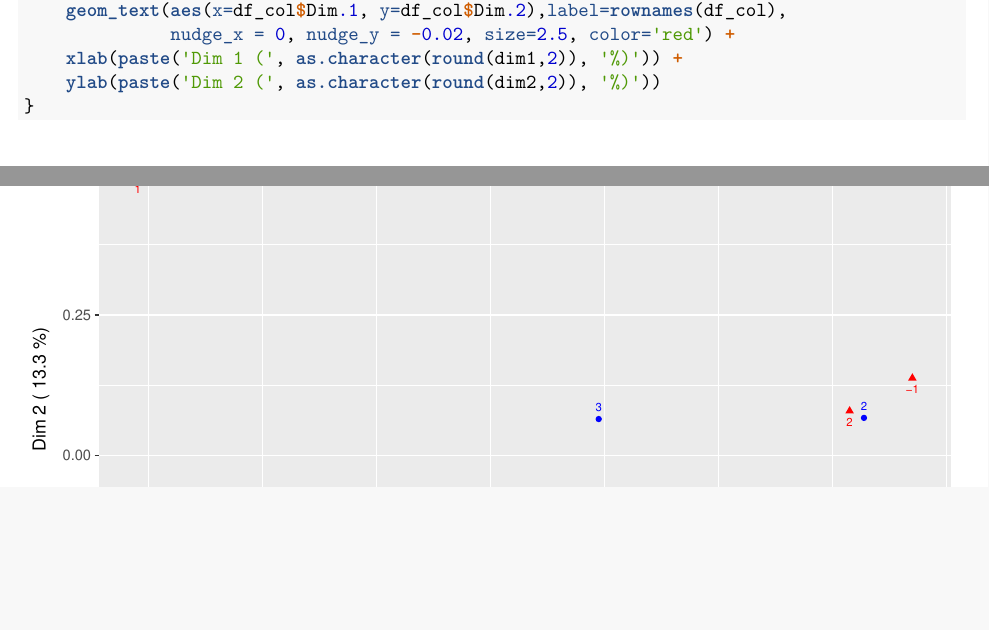
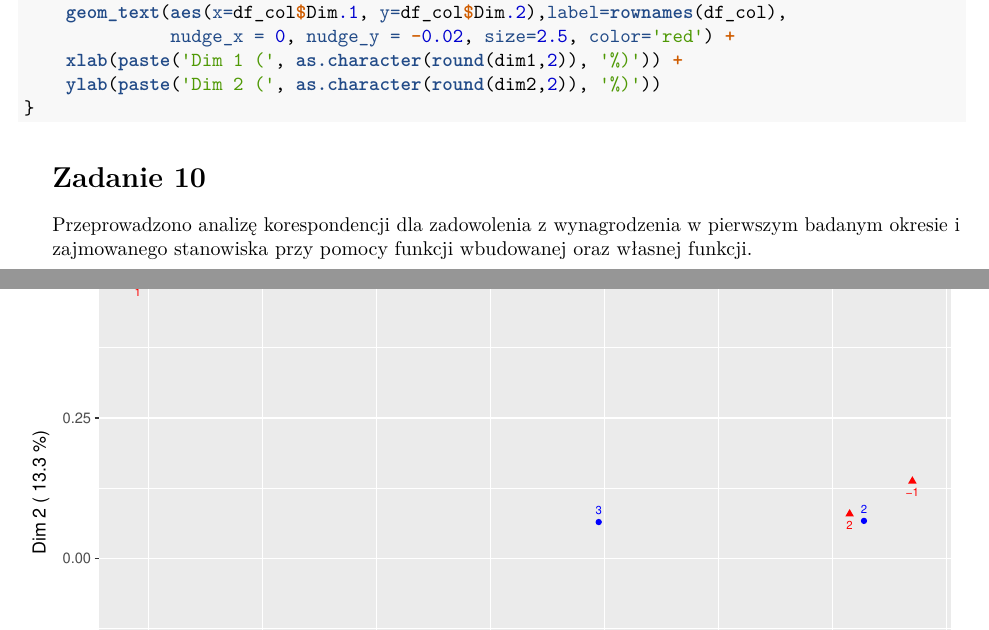
Before and after one commit to natalia185/ADA, an R Markdown document (RAPORT_2/raport2.Rmd): two parts of pages 7 and 8 of 9, joined at a grey line, cut so that both start at the same text, the shorter picture padded with empty space. Rendered offline with R 4.5, knitr and Pandoc, then LaTeX, with nearby package versions; some code elsewhere in the file could not run offline.

Commit message:
możliwe, że ostateczna wersja

````diff
--- a/RAPORT_2/raport2.Rmd
+++ b/RAPORT_2/raport2.Rmd
@@ -527,6 +527,9 @@ analiza.korespondencji <- function(tabela){
 }
 ```
 
+# Zadanie 10
+
+Przeprowadzono analizę korespondencji dla zadowolenia z wynagrodzenia w pierwszym badanym okresie i zajmowanego stanowiska przy pomocy funkcji wbudowanej oraz własnej funkcji.
 
 ```{r wlasna, echo=FALSE, fig.cap="Wykres korespondencji dla zadowolenia z wynagrodzenia w pierwszym okresie i wykształcenia uzyskany za pomocą funkcji wbudowanej."}
 analiza.korespondencji(tabela)
````
Also changed, not shown: RAPORT_2/raport2.pdf, 2 other files.
